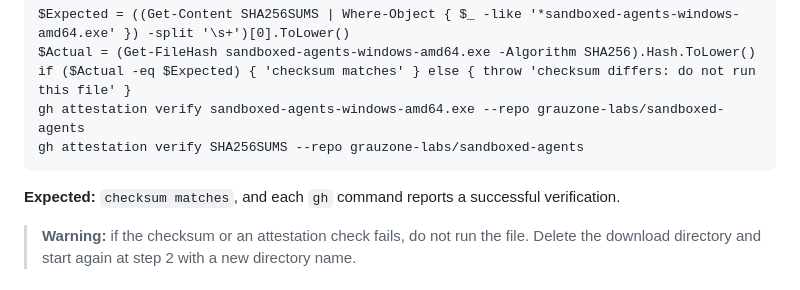
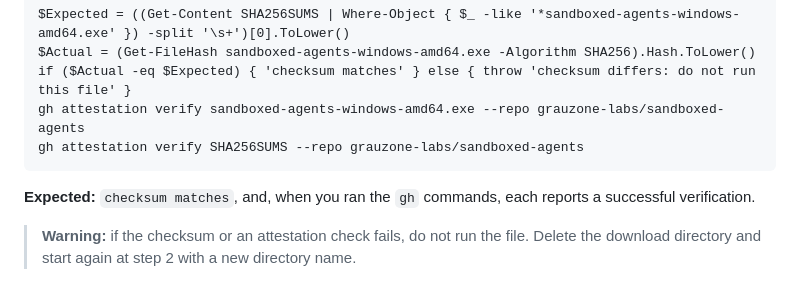
Before and after one commit to grauzone-labs/sandboxed-agents, a Markdown page: docs/quick-guide-windows.md, the part around the change. Drawn GitHub-style.

````diff
--- a/docs/quick-guide-windows.md
+++ b/docs/quick-guide-windows.md
@@ -58,7 +58,7 @@ gh attestation verify sandboxed-agents-windows-amd64.exe --repo grauzone-labs/sa
 gh attestation verify SHA256SUMS --repo grauzone-labs/sandboxed-agents
 ```
 
-**Expected:** `checksum matches`, and each `gh` command reports a successful verification.
+**Expected:** `checksum matches`, and, when you ran the `gh` commands, each reports a successful verification.
 
 > **Warning:** if the checksum or an attestation check fails, do not run the file. Delete the download directory and start again at step 2 with a new directory name.
 
````
Also changed, not shown: docs/quick-guide-linux.md (+1 -1 lines).
